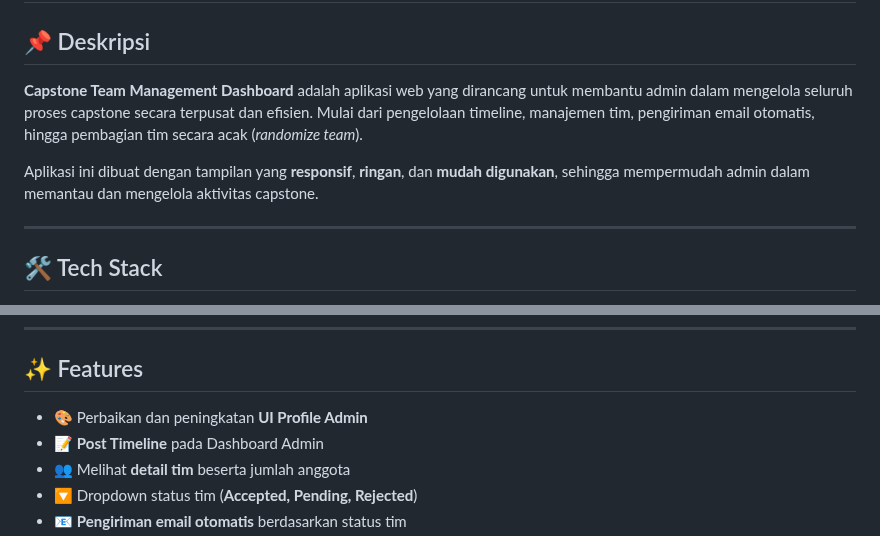
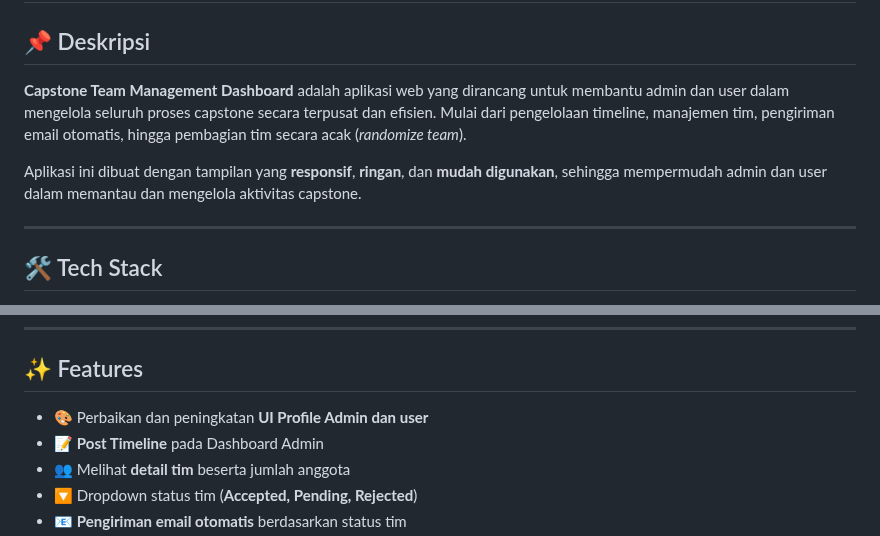
Before and after one commit to Darknqss/Tugas-Capstone-ASAH-, a Markdown page: README.md, 2 parts joined by grey strips. Drawn GitHub-style.

Commit message:
Update README.md
memperbaiki readme

```diff
--- a/README.md
+++ b/README.md
@@ -2,9 +2,9 @@
 
 ## 📌 Deskripsi
 
-**Capstone Team Management Dashboard** adalah aplikasi web yang dirancang untuk membantu admin dalam mengelola seluruh proses capstone secara terpusat dan efisien. Mulai dari pengelolaan timeline, manajemen tim, pengiriman email otomatis, hingga pembagian tim secara acak (*randomize team*).
+**Capstone Team Management Dashboard** adalah aplikasi web yang dirancang untuk membantu admin dan user dalam mengelola seluruh proses capstone secara terpusat dan efisien. Mulai dari pengelolaan timeline, manajemen tim, pengiriman email otomatis, hingga pembagian tim secara acak (*randomize team*).
 
-Aplikasi ini dibuat dengan tampilan yang **responsif**, **ringan**, dan **mudah digunakan**, sehingga mempermudah admin dalam memantau dan mengelola aktivitas capstone.
+Aplikasi ini dibuat dengan tampilan yang **responsif**, **ringan**, dan **mudah digunakan**, sehingga mempermudah admin dan user dalam memantau dan mengelola aktivitas capstone.
 
 ---
 
@@ -71,7 +71,7 @@ Aplikasi akan berjalan di:
 
 ## ✨ Features
 
-* 🎨 Perbaikan dan peningkatan **UI Profile Admin**
+* 🎨 Perbaikan dan peningkatan **UI Profile Admin dan user**
 * 📝 **Post Timeline** pada Dashboard Admin
 * 👥 Melihat **detail tim** beserta jumlah anggota
 * 🔽 Dropdown status tim (**Accepted, Pending, Rejected**)
```
